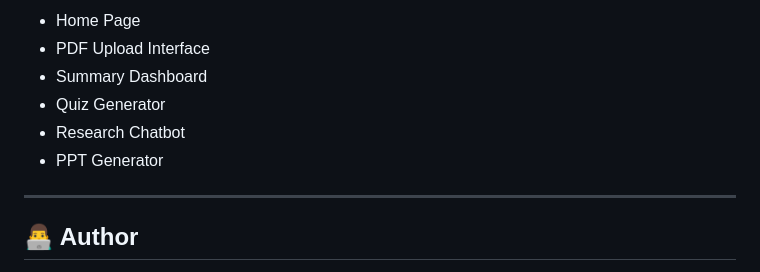
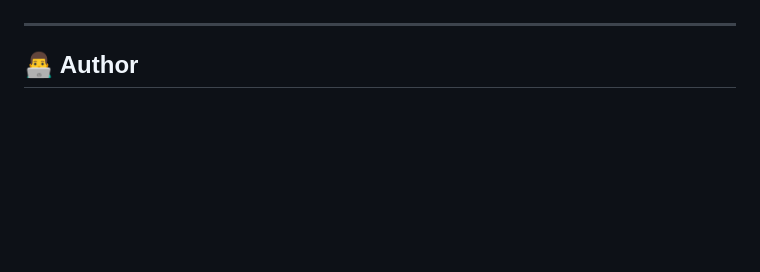
Before and after one commit to sivashankar1799/ResearchMate-AI, a Markdown page: README.md, the part around one of its changes. Rendered like a GitHub page; blank space fills up the shorter version.

```diff
--- a/README.md
+++ b/README.md
@@ -211,10 +211,4 @@ Add screenshots of:
 
-* Home Page
-* PDF Upload Interface
-* Summary Dashboard
-* Quiz Generator
-* Research Chatbot
-* PPT Generator
 
 ---
 
```
Also changed, not shown: other parts of README.md (+1 -1 lines).
